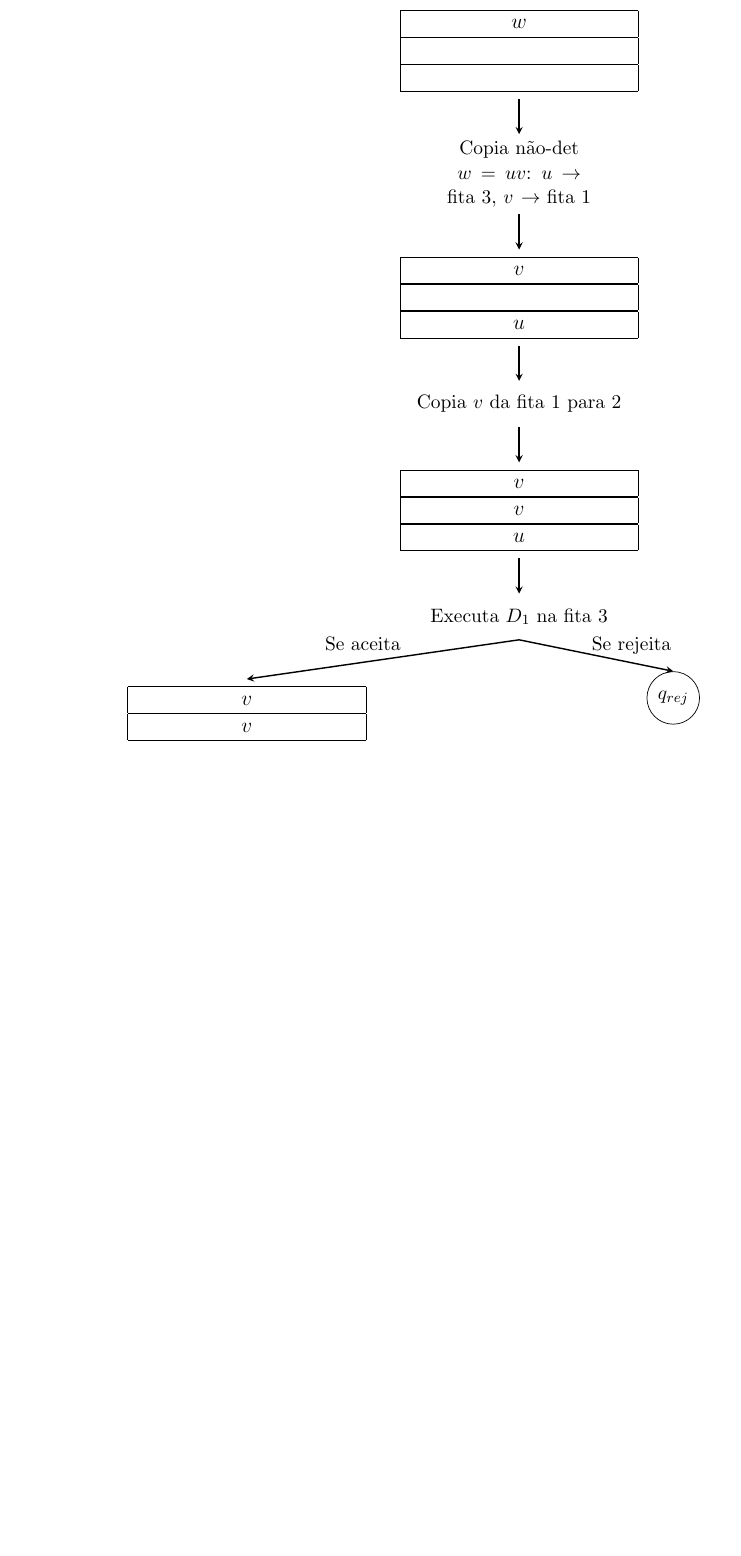
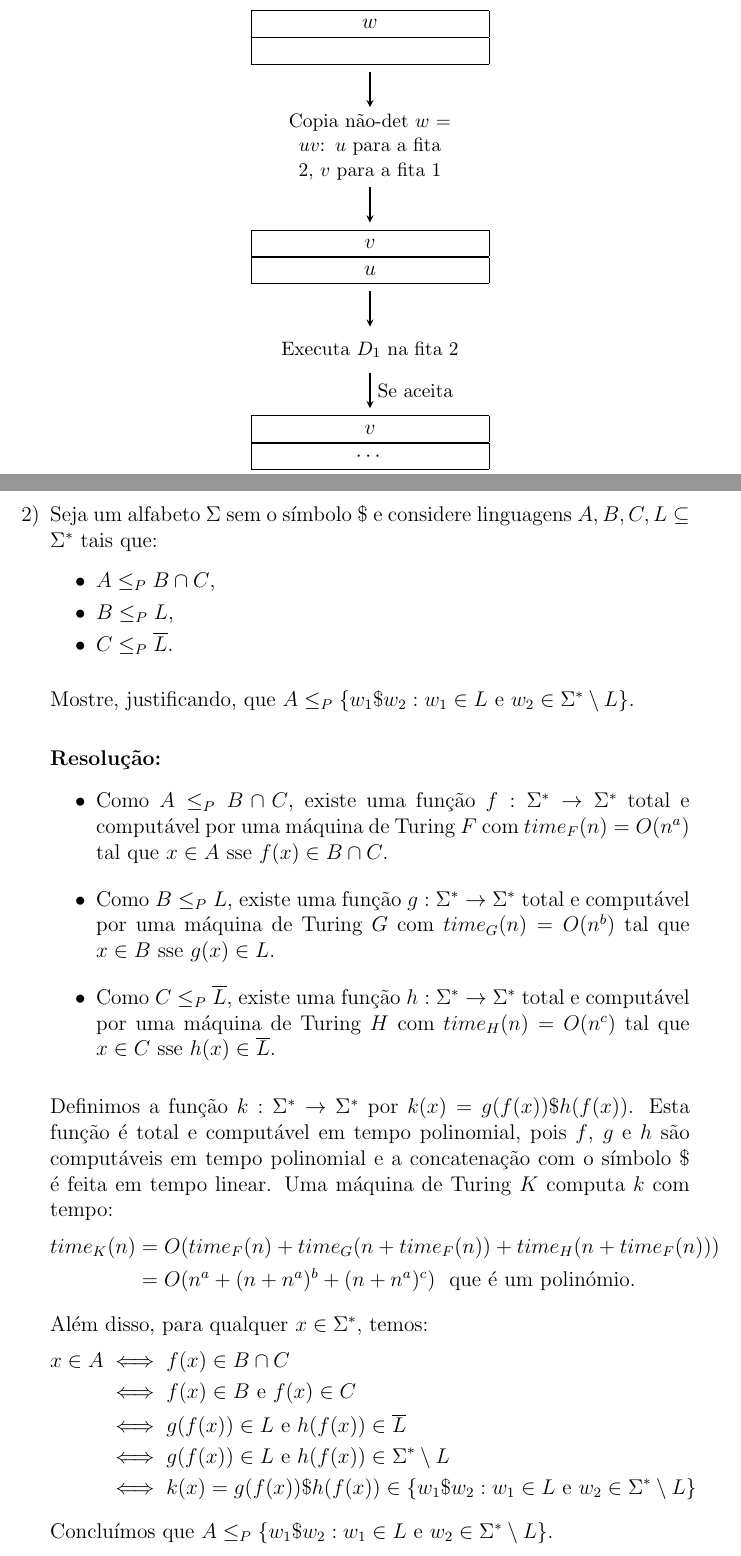
Before and after one commit to GManPT/tcompexame, a LaTeX problem sheet (exame.tex): part of page 16 of 41 before the commit and two parts of pages 16 and 42 of 42 after it, the two joined at a grey line, cut so that both start at the same text, the shorter picture padded with empty space. Compiled offline with pdfLaTeX.

Commit message:
add: new extra questions

```diff
--- a/exame.tex
+++ b/exame.tex
@@ -929,79 +929,64 @@
 
   \begin{center}
     \begin{tikzpicture}[
-        node distance=1.4cm, % Distância intermédia
-        tape/.style={rectangle, draw, minimum width=4.5cm, text width=4.3cm, align=center}, % Tamanho intermédio
-        process/.style={rectangle, minimum width=2.8cm, minimum height=0.9cm, text centered, font=\small}, % Tamanho e fonte intermédios
-        decision/.style={rectangle, draw, rounded corners, minimum width=3cm, text width=2.8cm, align=center},
-        state/.style={circle, draw, minimum size=0.85cm, text centered, font=\small}, % Tamanho intermédio
+        node distance=1.4cm,
+        tape/.style={rectangle, draw, minimum width=4.5cm, text width=4.3cm, align=center},
+        process/.style={rectangle, minimum width=2.8cm, minimum height=0.9cm, text centered, font=\small},
+        state/.style={circle, draw, minimum size=0.85cm, text centered, font=\small},
         arrow/.style={thick,->,>=stealth}
     ]
 
-    % Etapa inicial - Input centralizado
+    % Input inicial
     \node (tapes1) {
       \begin{tabular}{c}
           \begin{tabular}{|c|} \hline \makebox[4.3cm]{$w$} \\ \hline \end{tabular} \\
-          \begin{tabular}{|c|} \hline \makebox[4.3cm]{\phantom{a}} \\ \hline \end{tabular} \\
           \begin{tabular}{|c|} \hline \makebox[4.3cm]{\phantom{a}} \\ \hline \end{tabular}
       \end{tabular}
     };
 
-    % Etapa 1 - Divide não-deterministicamente o input em u e v
-    \node[process, below=0.7cm of tapes1, text width=3.5cm] (divide) {Copia não-det $w = uv$: $u \to$ fita 3, $v \to$ fita 1};
+    % Divide não-deterministicamente
+    \node[process, below=0.7cm of tapes1, text width=3.5cm] (divide) {Copia não-det $w = uv$: $u$ para a fita 2, $v$ para a fita 1};
     \draw[arrow] (tapes1.south) -- (divide.north);
 
-    % Fitas após a divisão
+    % Fitas após divisão
     \node[below=0.7cm of divide] (tapes1b) {
         \begin{tabular}{c}
             \begin{tabular}{|c|} \hline \makebox[4.3cm]{$v$} \\ \hline \end{tabular} \\
-            \begin{tabular}{|c|} \hline \makebox[4.3cm]{\phantom{a}} \\ \hline \end{tabular} \\
             \begin{tabular}{|c|} \hline \makebox[4.3cm]{$u$} \\ \hline \end{tabular}
         \end{tabular}
     };
     \draw[arrow] (divide.south) -- (tapes1b.north);
 
-    % Etapa 2 - Copia v para fita 2
-    \node[process, below=0.7cm of tapes1b] (copy) {Copia $v$ da fita 1 para 2};
-    \draw[arrow] (tapes1b.south) -- (copy.north);
-
-    % Fitas após a cópia
-    \node[below=0.7cm of copy] (tapes2) {
+    % Verifica se u ∈ L₁
+    \node[process, below=0.7cm of tapes1b] (runD1u) {Executa $D_1$ na fita 2};
+    \draw[arrow] (tapes1b.south) -- (runD1u.north);
+
+    % Estado das fitas após aceitar u
+    \node[below=0.7cm of runD1u] (tapes3) {
         \begin{tabular}{c}
-            \begin{tabular}{|c|} \hline \makebox[4.3cm]{$v$} \\ \hline \end{tabular} \\
-            \begin{tabular}{|c|} \hline \makebox[4.3cm]{$v$} \\ \hline \end{tabular} \\
-            \begin{tabular}{|c|} \hline \makebox[4.3cm]{$u$} \\ \hline \end{tabular}
-        \end{tabular}
-    };
-    \draw[arrow] (copy.south) -- (tapes2.north);
-
-    % Etapa 3 - Executa D1 sobre u
-    \node[process, below=0.7cm of tapes2] (runD1u) {Executa $D_1$ na fita 3};
-    \draw[arrow] (tapes2.south) -- (runD1u.north);
-
-    % Rejeita se D1 rejeita u
-    \node[state, below right=1.1cm of runD1u] (rej1) {$q_{rej}$};
-    \draw[arrow] (runD1u.south) -- node [xshift=7mm, yshift=2mm, font=\small] {Se rejeita} (rej1.north);
-
-    % Estado das fitas após D1 aceitar u
-    \node[below left=1.1cm of runD1u] (tapes3) {
-        \begin{tabular}{c}
-            \begin{tabular}{|c|} \hline \makebox[4.3cm]{$v$} \\ \hline \end{tabular} \\
             \begin{tabular}{|c|} \hline \makebox[4.3cm]{$v$} \\ \hline \end{tabular} \\
             \begin{tabular}{|c|} \hline \makebox[4.3cm]{$\cdots$} \\ \hline \end{tabular}
         \end{tabular}
     };
-    \draw[arrow] (runD1u.south) -- node[xshift=-4mm, yshift=3mm, font=\small] {Se aceita} (tapes3.north);
-
-    % Etapa 4 - Executa D1 e D2 sobre v em fitas diferentes
-    \node[process, below=0.7cm of tapes3, align=center, text width=3.2cm, inner sep=4pt] (runDv) {Executa $D_1$ na fita 1 e $D_2$ na fita 2};
-    \draw[arrow] (tapes3.south) -- (runDv.north);
-
-    % Rejeita se ambos aceitam v
-    \node[state, below right=1.4cm of runDv] (rej2) {$q_{rej}$};
-    \draw[arrow] (runDv.south) -- node [xshift=12mm, yshift=2mm, font=\small] {Ambos aceitam} (rej2.north);
-
-    % Aceita caso contrário
-    \node[state, below left=1.4cm of runDv] (acc) {$q_{ac}$};
-    \draw[arrow] (runDv.south) -- node [xshift=-10mm, yshift=3mm, font=\small] {Caso contrário} (acc.north);
+    \draw[arrow] (runD1u.south) -- node[right, font=\small] {Se aceita} (tapes3.north);
+
+    % Escolha não-determinística
+    \node[process, below=0.7cm of tapes3] (escolher) {Escolher não-det};
+    \draw[arrow] (tapes3.south) -- (escolher.north);
+
+    % Verifica v ∉ L₁
+    \node[process, below left=1.2cm of escolher] (exec1) {Executa $D_1$ na fita 1};
+    \draw[arrow] (escolher.south) -- (exec1.north);
+
+    % Verifica v ∉ L₂
+    \node[process, below right=1.2cm of escolher] (exec2) {Executa $D_2$ na fita 1};
+    \draw[arrow] (escolher.south) -- (exec2.north);
+
+    % Estados de aceitação
+    \node[state, below=1.2cm of exec1] (acc1) {$q_{ac}$};
+    \draw[arrow] (exec1.south) -- node [right, font=\small] {Se rejeita} (acc1.north);
+
+    \node[state, below=1.2cm of exec2] (acc2) {$q_{ac}$};
+    \draw[arrow] (exec2.south) -- node [right, font=\small] {Se rejeita} (acc2.north);
 
     \end{tikzpicture}
@@ -2101,4 +2089,51 @@
   \]
 
 \end{enumerate}
+
+\vspace{1.0cm}
+\begin{enumerate}[label=\arabic*)]
+  \setcounter{enumi}{1}
+  \item Seja um alfabeto $\Sigma$ sem o símbolo \$ e considere linguagens $A, B, C, L \subseteq \Sigma^*$ tais que:
+  \begin{itemize}
+      \item $A \leq_P B \cap C$,
+      \item $B \leq_P L$,
+      \item $C \leq_P \overline{L}$.
+  \end{itemize}
+
+  \vspace{0.3cm}
+  Mostre, justificando, que $A \leq_P \{w_1\$w_2 : w_1 \in L \text{ e } w_2 \in \Sigma^* \setminus L\}$.
+
+  \vspace{0.5cm}
+  \textbf{Resolução:}
+
+  \begin{itemize}
+      \item Como $A \leq_P B \cap C$, existe uma função $f:\Sigma^* \to \Sigma^*$ total e computável por uma máquina de Turing $F$ com $time_F(n) = O(n^a)$ tal que $x \in A$ sse $f(x) \in B \cap C$.
+
+      \vspace{0.3cm}
+      \item Como $B \leq_P L$, existe uma função $g:\Sigma^* \to \Sigma^*$ total e computável por uma máquina de Turing $G$ com $time_G(n) = O(n^b)$ tal que $x \in B$ sse $g(x) \in L$.
+
+      \vspace{0.3cm}
+      \item Como $C \leq_P \overline{L}$, existe uma função $h:\Sigma^* \to \Sigma^*$ total e computável por uma máquina de Turing $H$ com $time_H(n) = O(n^c)$ tal que $x \in C$ sse $h(x) \in \overline{L}$.
+  \end{itemize}
+
+  \vspace{0.3cm}
+  Definimos a função $k:\Sigma^* \to \Sigma^*$ por $k(x) = g(f(x))\$h(f(x))$. Esta função é total e computável em tempo polinomial, pois $f$, $g$ e $h$ são computáveis em tempo polinomial e a concatenação com o símbolo \$ é feita em tempo linear. Uma máquina de Turing $K$ computa $k$ com tempo:
+  \begin{align*}
+      time_K(n) &= O(time_F(n) + time_G(n+time_F(n)) + time_H(n+time_F(n))) \\
+      &= O(n^a + (n+n^a)^b + (n+n^a)^c) \ \text{ que é um polinómio. }
+  \end{align*}
+
+  Além disso, para qualquer $x \in \Sigma^*$, temos:
+  \begin{align*}
+      x \in A &\iff f(x) \in B \cap C \\
+      &\iff f(x) \in B \text{ e } f(x) \in C \\
+      &\iff g(f(x)) \in L \text{ e } h(f(x)) \in \overline{L} \\
+      &\iff g(f(x)) \in L \text{ e } h(f(x)) \in \Sigma^* \setminus L \\
+      &\iff k(x) = g(f(x))\$h(f(x)) \in \{w_1\$w_2 : w_1 \in L \text{ e } w_2 \in \Sigma^* \setminus L\}
+  \end{align*}
+
+  Concluímos que $A \leq_P \{w_1\$w_2 : w_1 \in L \text{ e } w_2 \in \Sigma^* \setminus L\}$.
+\end{enumerate}
+
+
 \end{document}
```
Also changed, not shown: exame.tex (15 more changed lines).
